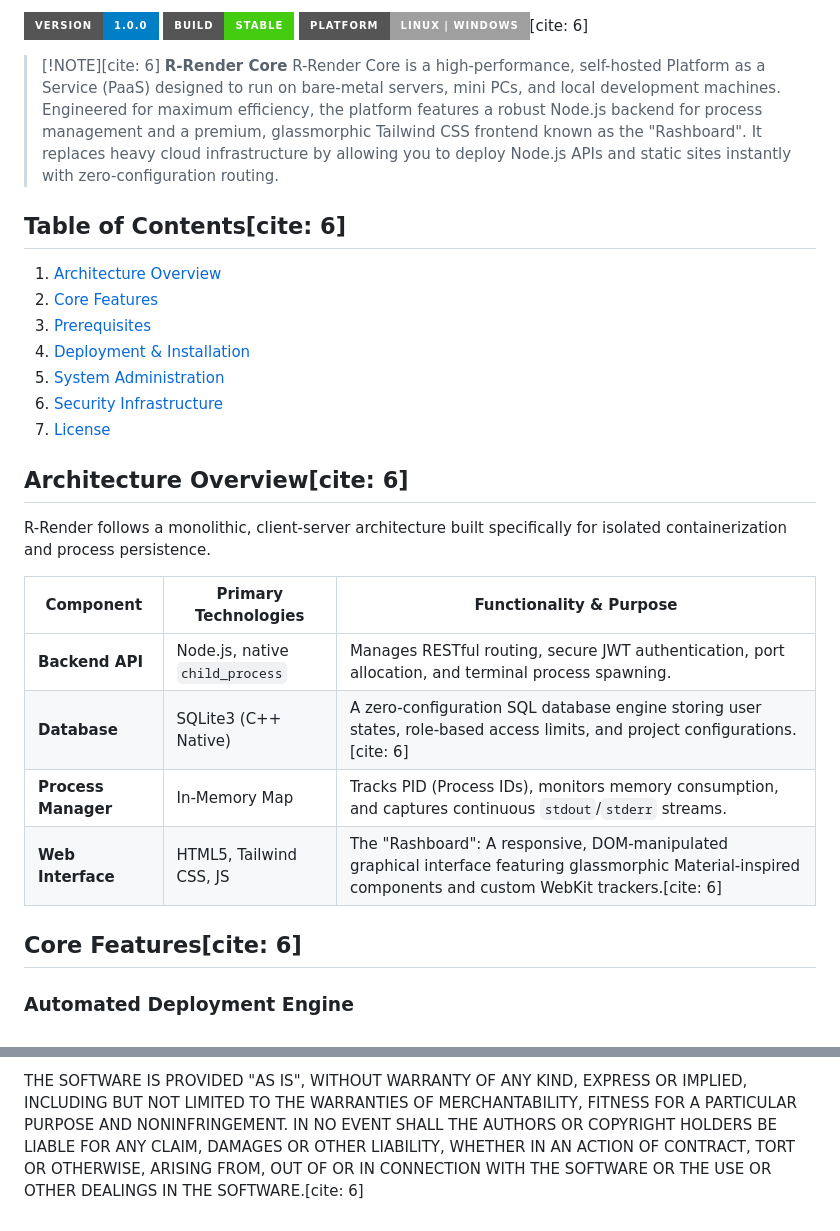
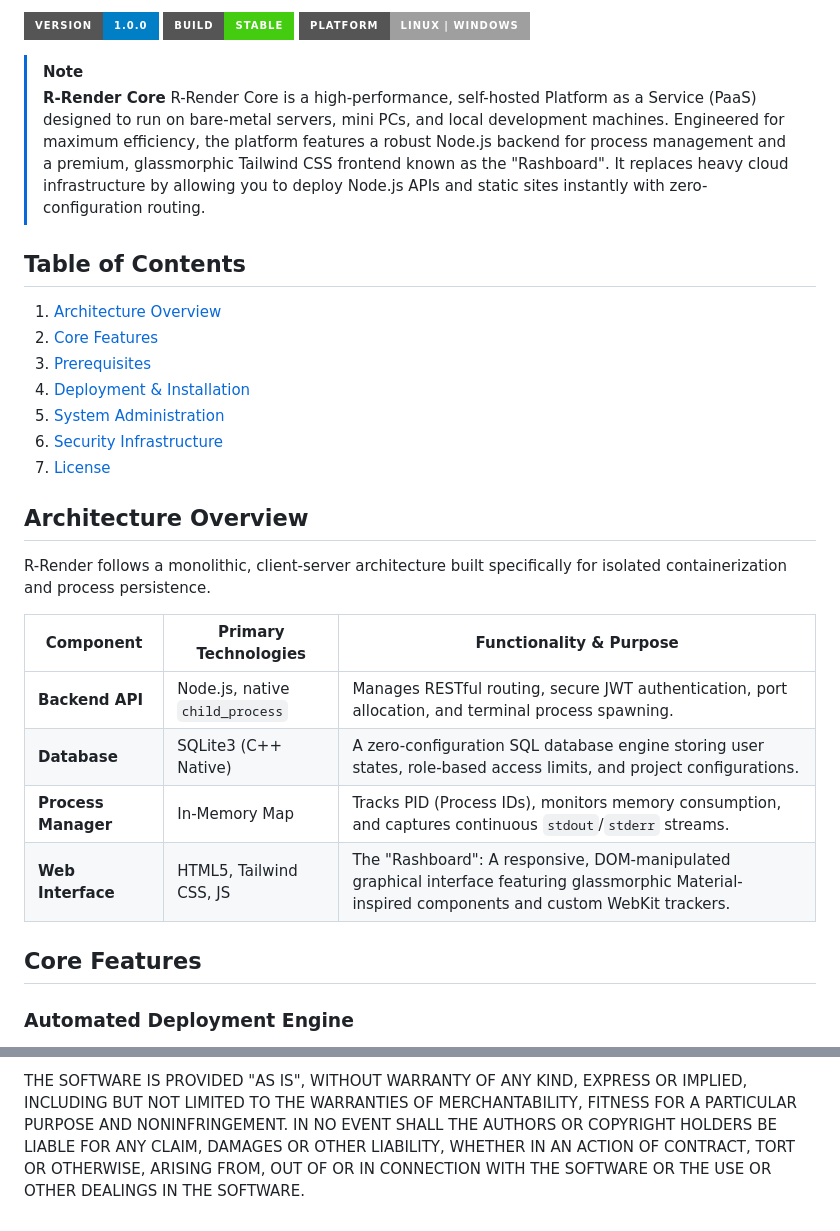
Before and after one commit to Ravjit-singh/r-render, a Markdown page: README.md, 2 parts joined by grey strips. Rendered like a GitHub page; badges without logos.

```diff
--- a/README.md
+++ b/README.md
@@ -1,10 +1,10 @@
-![Version](https://img.shields.io/badge/Version-1.0.0-blue?style=for-the-badge) ![Build](https://img.shields.io/badge/Build-Stable-brightgreen?style=for-the-badge) ![Platform](https://img.shields.io/badge/Platform-Linux_%7C_Windows-lightgrey?style=for-the-badge)[cite: 6]
+![Version](https://img.shields.io/badge/Version-1.0.0-blue?style=for-the-badge) ![Build](https://img.shields.io/badge/Build-Stable-brightgreen?style=for-the-badge) ![Platform](https://img.shields.io/badge/Platform-Linux_%7C_Windows-lightgrey?style=for-the-badge)
 
-> [!NOTE][cite: 6]
+> [!NOTE]
 > **R-Render Core**
 > R-Render Core is a high-performance, self-hosted Platform as a Service (PaaS) designed to run on bare-metal servers, mini PCs, and local development machines. Engineered for maximum efficiency, the platform features a robust Node.js backend for process management and a premium, glassmorphic Tailwind CSS frontend known as the "Rashboard". It replaces heavy cloud infrastructure by allowing you to deploy Node.js APIs and static sites instantly with zero-configuration routing.
 
-## Table of Contents[cite: 6]
+## Table of Contents
  1. [Architecture Overview](#architecture-overview)
  2. [Core Features](#core-features)
  3. [Prerequisites](#prerequisites)
@@ -13,17 +13,17 @@
  6. [Security Infrastructure](#security-infrastructure)
  7. [License](#license)
 
-## Architecture Overview[cite: 6]
+## Architecture Overview
 R-Render follows a monolithic, client-server architecture built specifically for isolated containerization and process persistence.
 
 | Component | Primary Technologies | Functionality & Purpose |
 |---|---|---|
 | **Backend API** | Node.js, native `child_process` | Manages RESTful routing, secure JWT authentication, port allocation, and terminal process spawning. |
-| **Database** | SQLite3 (C++ Native) | A zero-configuration SQL database engine storing user states, role-based access limits, and project configurations.[cite: 6] |
+| **Database** | SQLite3 (C++ Native) | A zero-configuration SQL database engine storing user states, role-based access limits, and project configurations. |
 | **Process Manager** | In-Memory Map | Tracks PID (Process IDs), monitors memory consumption, and captures continuous `stdout`/`stderr` streams. |
-| **Web Interface** | HTML5, Tailwind CSS, JS | The "Rashboard": A responsive, DOM-manipulated graphical interface featuring glassmorphic Material-inspired components and custom WebKit trackers.[cite: 6] |
+| **Web Interface** | HTML5, Tailwind CSS, JS | The "Rashboard": A responsive, DOM-manipulated graphical interface featuring glassmorphic Material-inspired components and custom WebKit trackers.
 
-## Core Features[cite: 6]
+## Core Features
 
 ### Automated Deployment Engine
  * **Zero-Config GitHub Pulls:** Provide a repository URL, and R-Render will automatically clone the source code and execute `npm install` securely on the server.
@@ -93,2 +93,2 @@ The above copyright notice and this permission notice shall be included in all c
 
-THE SOFTWARE IS PROVIDED "AS IS", WITHOUT WARRANTY OF ANY KIND, EXPRESS OR IMPLIED, INCLUDING BUT NOT LIMITED TO THE WARRANTIES OF MERCHANTABILITY, FITNESS FOR A PARTICULAR PURPOSE AND NONINFRINGEMENT. IN NO EVENT SHALL THE AUTHORS OR COPYRIGHT HOLDERS BE LIABLE FOR ANY CLAIM, DAMAGES OR OTHER LIABILITY, WHETHER IN AN ACTION OF CONTRACT, TORT OR OTHERWISE, ARISING FROM, OUT OF OR IN CONNECTION WITH THE SOFTWARE OR THE USE OR OTHER DEALINGS IN THE SOFTWARE.[cite: 6]
+THE SOFTWARE IS PROVIDED "AS IS", WITHOUT WARRANTY OF ANY KIND, EXPRESS OR IMPLIED, INCLUDING BUT NOT LIMITED TO THE WARRANTIES OF MERCHANTABILITY, FITNESS FOR A PARTICULAR PURPOSE AND NONINFRINGEMENT. IN NO EVENT SHALL THE AUTHORS OR COPYRIGHT HOLDERS BE LIABLE FOR ANY CLAIM, DAMAGES OR OTHER LIABILITY, WHETHER IN AN ACTION OF CONTRACT, TORT OR OTHERWISE, ARISING FROM, OUT OF OR IN CONNECTION WITH THE SOFTWARE OR THE USE OR OTHER DEALINGS IN THE SOFTWARE.
```
Also changed, not shown: other parts of README.md (+18 -18 lines).
